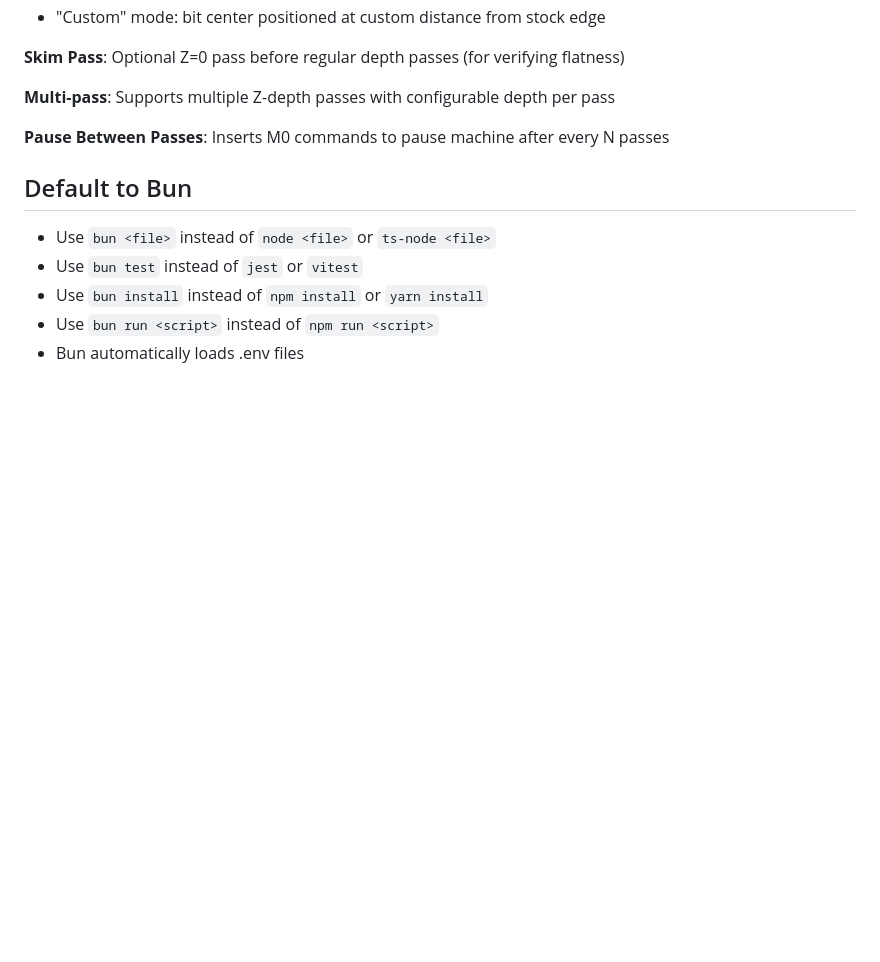
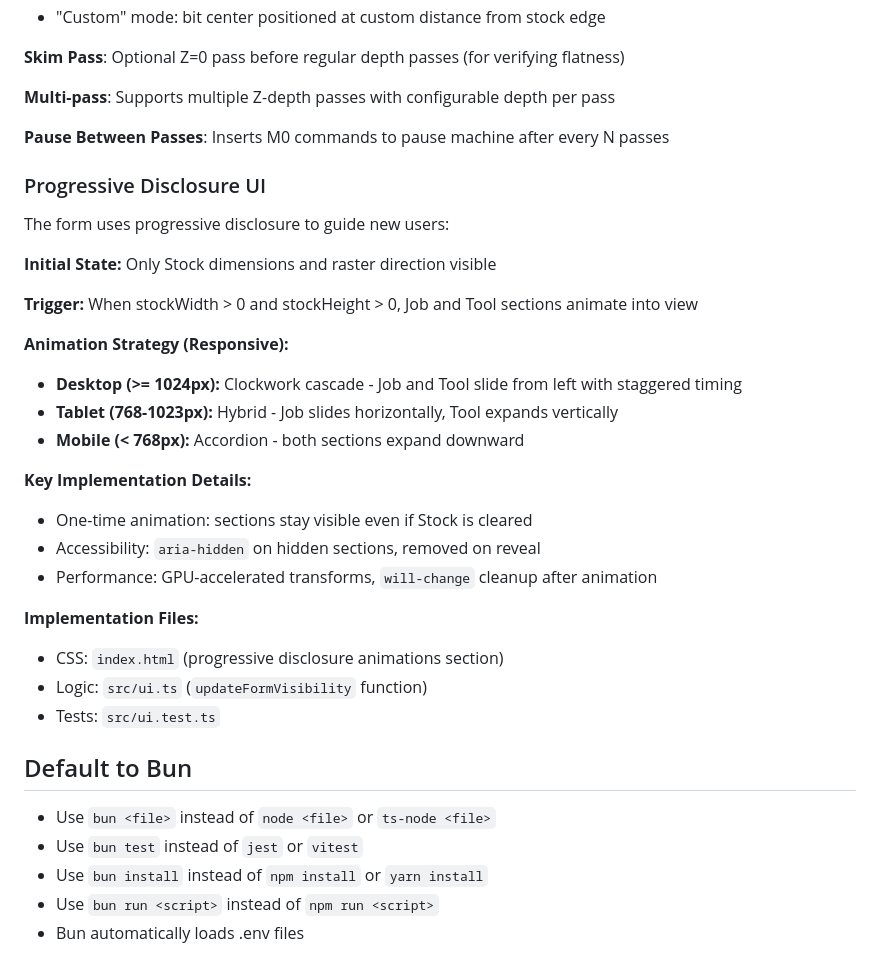
Before and after one commit to jeffdt/rastermaster, a Markdown page: CLAUDE.md, the part around the change. Rendered like a GitHub page; blank space fills up the shorter version.

Commit message:
docs: document progressive disclosure feature
Add architecture documentation for progressive disclosure UI pattern,
including responsive animation strategy and implementation details.

Co-Authored-By: Claude Sonnet 4.5 <noreply@anthropic.com>

```diff
--- a/CLAUDE.md
+++ b/CLAUDE.md
@@ -108,6 +108,29 @@ Toolpath Calculation (toolpath.ts)
 
 **Pause Between Passes**: Inserts M0 commands to pause machine after every N passes
 
+### Progressive Disclosure UI
+
+The form uses progressive disclosure to guide new users:
+
+**Initial State:** Only Stock dimensions and raster direction visible
+
+**Trigger:** When stockWidth > 0 and stockHeight > 0, Job and Tool sections animate into view
+
+**Animation Strategy (Responsive):**
+- **Desktop (>= 1024px):** Clockwork cascade - Job and Tool slide from left with staggered timing
+- **Tablet (768-1023px):** Hybrid - Job slides horizontally, Tool expands vertically
+- **Mobile (< 768px):** Accordion - both sections expand downward
+
+**Key Implementation Details:**
+- One-time animation: sections stay visible even if Stock is cleared
+- Accessibility: `aria-hidden` on hidden sections, removed on reveal
+- Performance: GPU-accelerated transforms, `will-change` cleanup after animation
+
+**Implementation Files:**
+- CSS: `index.html` (progressive disclosure animations section)
+- Logic: `src/ui.ts` (`updateFormVisibility` function)
+- Tests: `src/ui.test.ts`
+
 ## Default to Bun
 
 - Use `bun <file>` instead of `node <file>` or `ts-node <file>`
```
